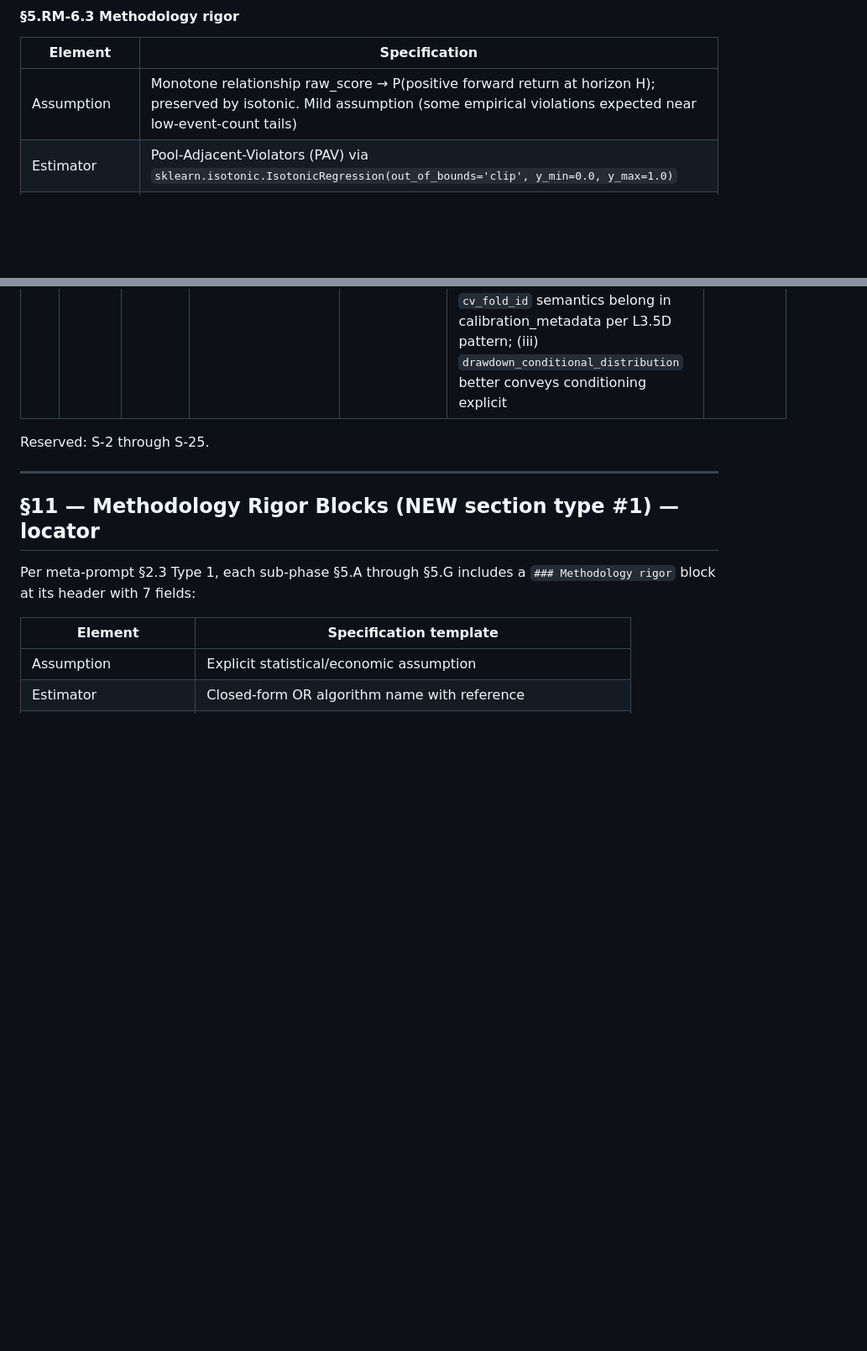
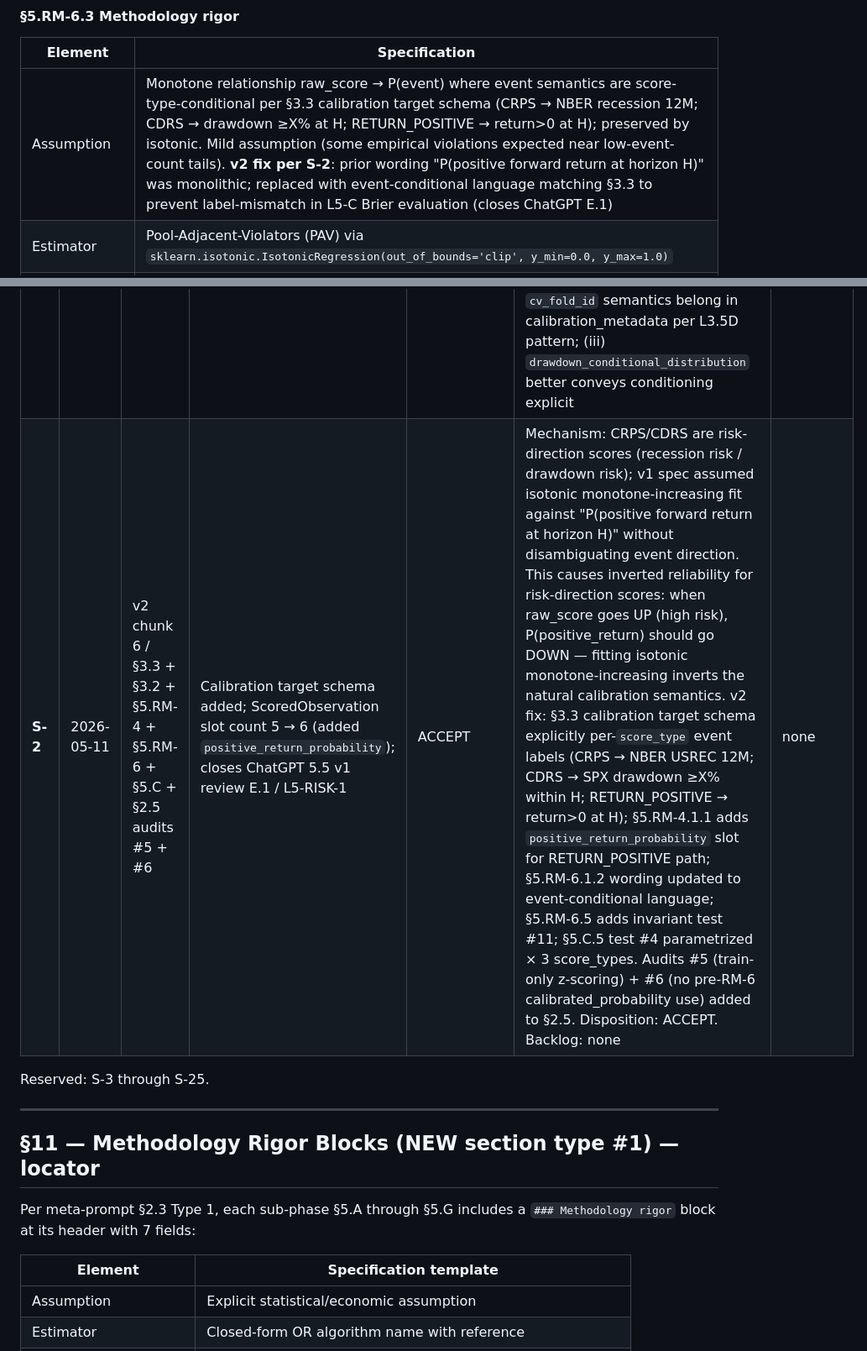
Before and after one commit to mvfoundation01/macro-pipeline, a Markdown page: LAYER_5_BUILD_SPEC.md, 2 parts joined by grey strips. Shown at 84% size. Rendered like a GitHub page; blank space fills up the shorter version.

```diff
--- a/LAYER_5_BUILD_SPEC.md
+++ b/LAYER_5_BUILD_SPEC.md
@@ -1007,7 +1034,7 @@ Regime-triggered override (overrides quarterly):
 
 | Element | Specification |
 |---|---|
-| Assumption | Monotone relationship raw_score → P(positive forward return at horizon H); preserved by isotonic. Mild assumption (some empirical violations expected near low-event-count tails) |
+| Assumption | Monotone relationship raw_score → P(event) where event semantics are score-type-conditional per §3.3 calibration target schema (CRPS → NBER recession 12M; CDRS → drawdown ≥X% at H; RETURN_POSITIVE → return>0 at H); preserved by isotonic. Mild assumption (some empirical violations expected near low-event-count tails). **v2 fix per S-2**: prior wording "P(positive forward return at horizon H)" was monolithic; replaced with event-conditional language matching §3.3 to prevent label-mismatch in L5-C Brier evaluation (closes ChatGPT E.1) |
 | Estimator | Pool-Adjacent-Violators (PAV) via `sklearn.isotonic.IsotonicRegression(out_of_bounds='clip', y_min=0.0, y_max=1.0)` |
 | Identification | Monotonicity constraint resolves direction (raw_score↑ ⇒ calibrated_prob↑); calibration data anchors levels |
 | Consistency | Under monotone DGP, PAV consistent (Robertson-Wright 1988); finite-sample bias controlled by training-window size |
@@ -1925,8 +1953,9 @@ L3.5 + L3.5b closed at D30. L5 spec/build deviations use `Sxx` IDs.
 | ID | Date | Sub-phase | Topic | Disposition | Rationale | Backlog ref |
 |---|---|---|---|---|---|---|
 | S-1 | 2026-05-10 | chunk 3 / §3.2 + §5.RM-4 | ScoredObservation new-slot list reconciliation across chunks | ACCEPT | Chunk 1 §3.2 initial sketch listed 5 new slots (`forecast_sigma`, `drawdown_probability_distribution`, `dms_adjustment_bps`, `bayesian_shrinkage_weight`, `cv_fold_id`). Strategic continuation prompt §3.2 specified revised 5-slot list (`calibrated_probability_band_lower`, `calibrated_probability_band_upper`, `drawdown_conditional_distribution`, `dms_adjustment_bps`, `bayesian_shrinkage_weight`); `cv_fold_id` relocated to `calibration_metadata` dict (transient field semantics). Continuation prompt supersedes per V's standing approval; §3.2 amended in chunk 3 authoring. Chunk-1 paragraph block also updated to reflect new list. Rationale for adoption: (i) explicit band lower/upper cleaner for L5-E/G downstream consumers vs derived-from-sigma form; (ii) `cv_fold_id` semantics belong in calibration_metadata per L3.5D pattern; (iii) `drawdown_conditional_distribution` better conveys conditioning explicit | none |
-
-Reserved: S-2 through S-25.
+| **S-2** | 2026-05-11 | v2 chunk 6 / §3.3 + §3.2 + §5.RM-4 + §5.RM-6 + §5.C + §2.5 audits #5 + #6 | Calibration target schema added; ScoredObservation slot count 5 → 6 (added `positive_return_probability`); closes ChatGPT 5.5 v1 review E.1 / L5-RISK-1 | ACCEPT | Mechanism: CRPS/CDRS are risk-direction scores (recession risk / drawdown risk); v1 spec assumed isotonic monotone-increasing fit against "P(positive forward return at horizon H)" without disambiguating event direction. This causes inverted reliability for risk-direction scores: when raw_score goes UP (high risk), P(positive_return) should go DOWN — fitting isotonic monotone-increasing inverts the natural calibration semantics. v2 fix: §3.3 calibration target schema explicitly per-`score_type` event labels (CRPS → NBER USREC 12M; CDRS → SPX drawdown ≥X% within H; RETURN_POSITIVE → return>0 at H); §5.RM-4.1.1 adds `positive_return_probability` slot for RETURN_POSITIVE path; §5.RM-6.1.2 wording updated to event-conditional language; §5.RM-6.5 adds invariant test #11; §5.C.5 test #4 parametrized × 3 score_types. Audits #5 (train-only z-scoring) + #6 (no pre-RM-6 calibrated_probability use) added to §2.5. Disposition: ACCEPT. Backlog: none | none |
+
+Reserved: S-3 through S-25.
 
 ---
 
```
Also changed, not shown: other parts of LAYER_5_BUILD_SPEC.md (+33 -5 lines), LAYER_5_V2_CHUNK_6_PREFLIGHT.md (added, +83 -0 lines), LAYER_5_V2_CHUNK_6_VERIFICATION.md (added, +109 -0 lines).
